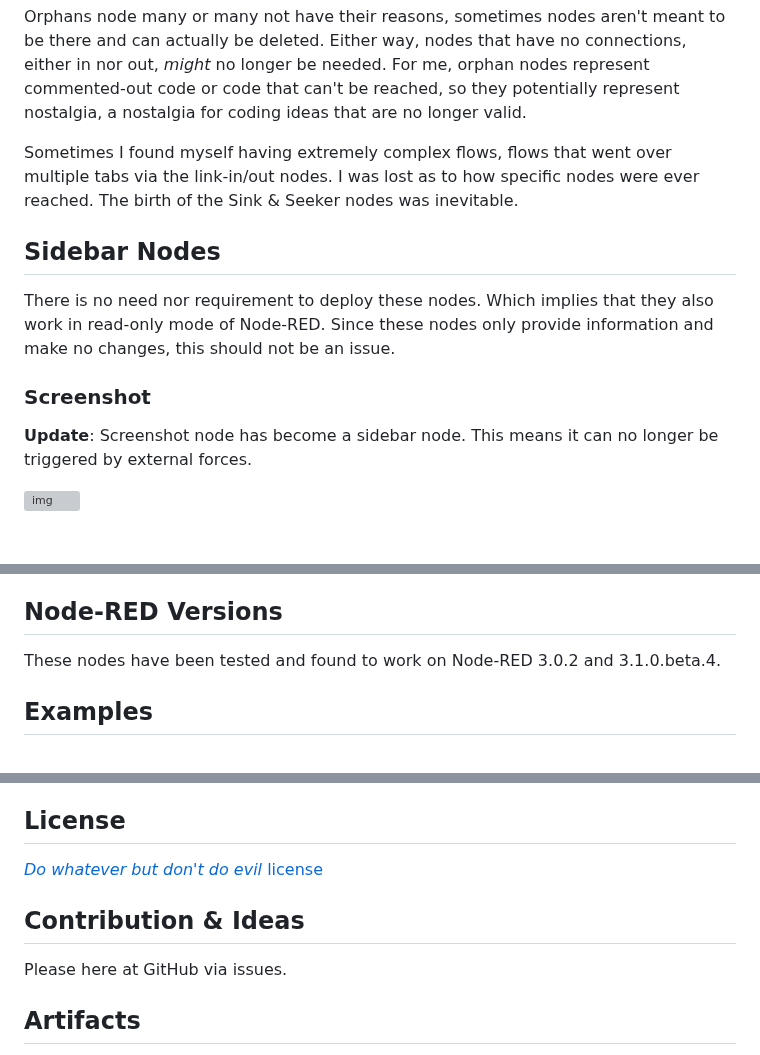
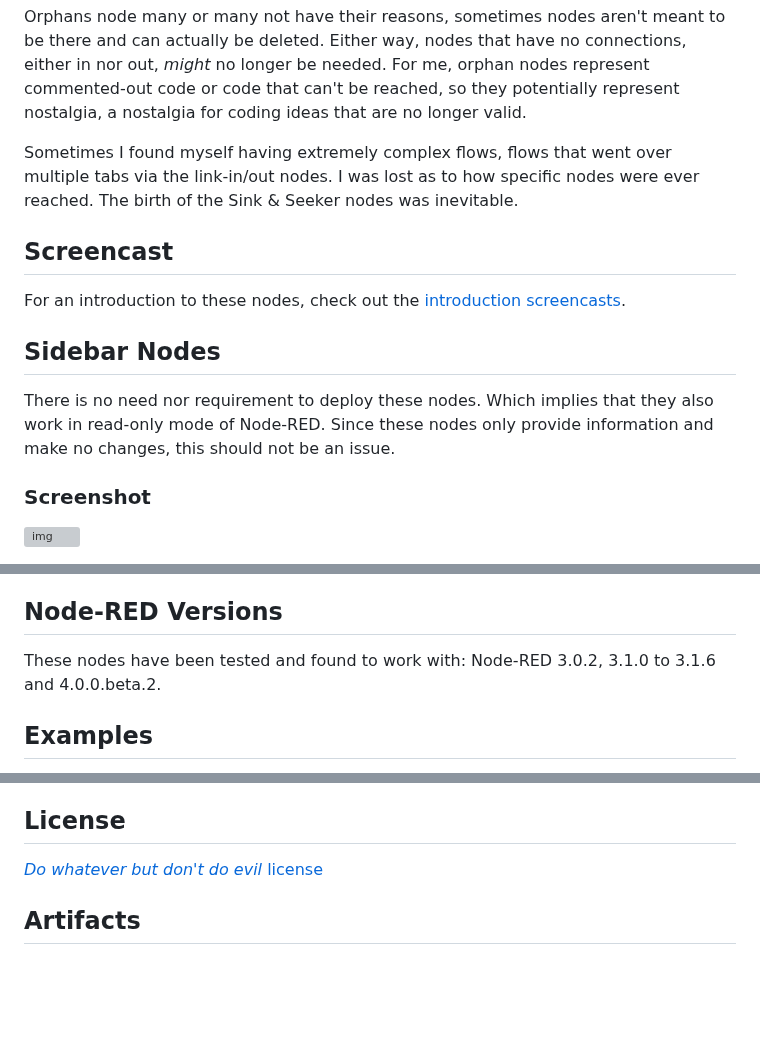
Before and after one commit to gorenje/node-red-contrib-introspection, a Markdown page: README.md, 3 parts joined by grey strips. Drawn GitHub-style; blank space fills up the shorter version; grey boxes are pictures that could not be loaded.

Commit message:
documentational update

```diff
--- a/README.md
+++ b/README.md
@@ -12,13 +12,16 @@ Orphans node many or many not have their reasons, sometimes nodes aren't meant t
 
 Sometimes I found myself having extremely complex flows, flows that went over multiple tabs via the link-in/out nodes. I was lost as to how specific nodes were ever reached. The birth of the Sink & Seeker nodes was inevitable.
 
+## Screencast
+
+For an introduction to these nodes, check out the [introduction screencasts](https://blog.openmindmap.org/blog/introspection).
+
+
 ## Sidebar Nodes
 
 There is no need nor requirement to deploy these nodes. Which implies that they also work in read-only mode of Node-RED. Since these nodes only provide information and make no changes, this should not be an issue.
 
 ### Screenshot
-
-**Update**: Screenshot node has become a sidebar node. This means it can no longer be triggered by external forces.
 
 ![img](https://cdn.openmindmap.org/content/1699269615464_Screen_Shot_2023-11-06_at_12.20.09.png)
 
@@ -159,7 +160,7 @@ A node for inserting an SVG image into the workspace. The image is layered above
 
 ## Node-RED Versions
 
-These nodes have been tested and found to work on Node-RED 3.0.2 and 3.1.0.beta.4.
+These nodes have been tested and found to work with: Node-RED 3.0.2, 3.1.0 to 3.1.6 and 4.0.0.beta.2.
 
 ## Examples
 
@@ -178,10 +179,6 @@ There are [example flows](/examples) contained in the package, examples can also
 
 [*Do whatever but don't do evil* license](/LICENSE)
 
-## Contribution & Ideas
-
-Please here at GitHub via issues.
-
 ## Artifacts
 
 - [NPMjs Package](https://www.npmjs.com/package/@gregoriusrippenstein/node-red-contrib-introspection)
```
Also changed, not shown: other parts of README.md (+1 -2 lines).
